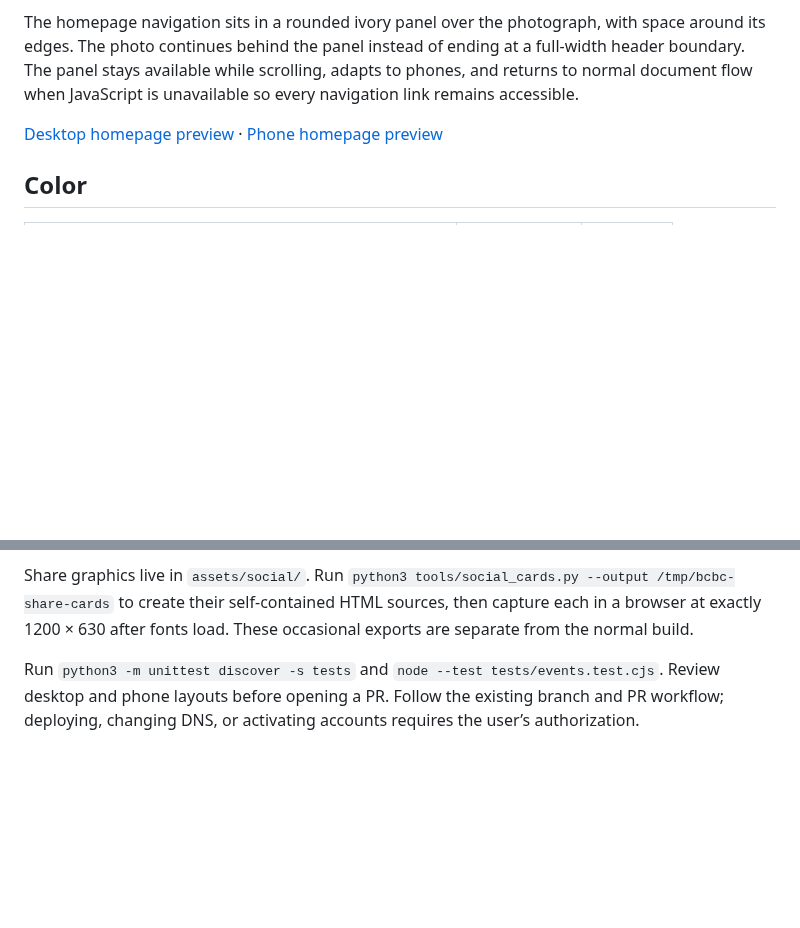
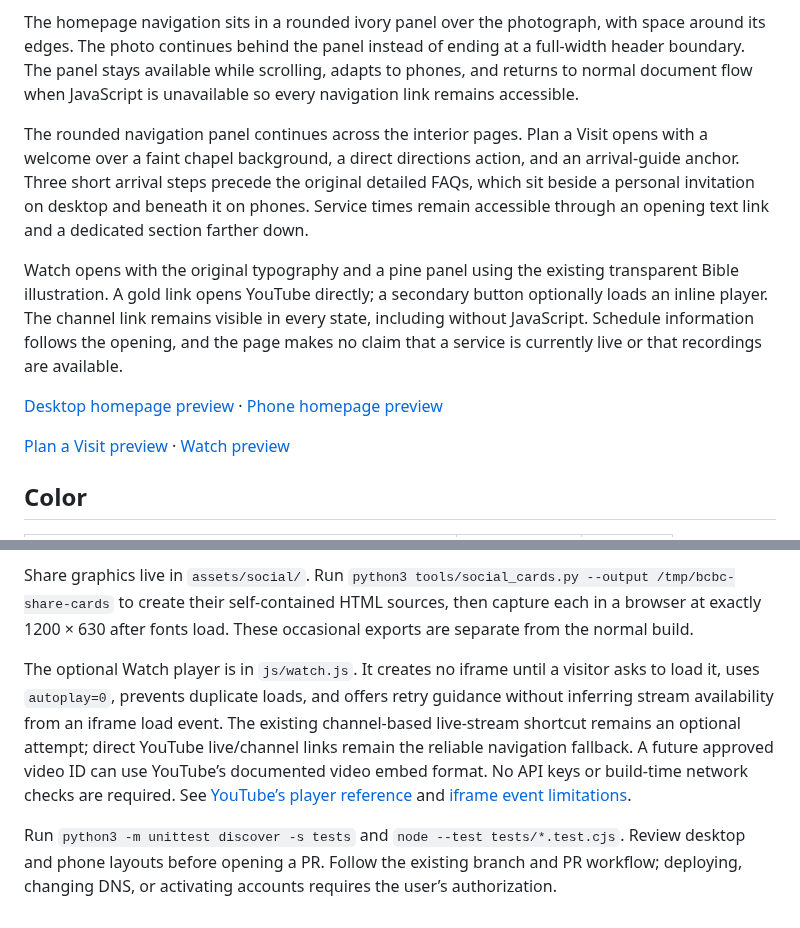
Before and after one commit to Base1520/bluffcreekbaptistchurch.org, a Markdown page: docs/homestead-editorial.md, 2 parts joined by grey strips. GitHub-like rendering; blank space fills up the shorter version.

```diff
--- a/docs/homestead-editorial.md
+++ b/docs/homestead-editorial.md
@@ -12,7 +12,13 @@ The homepage opens with an atmospheric chapel photograph and one primary visit a
 
 The homepage navigation sits in a rounded ivory panel over the photograph, with space around its edges. The photo continues behind the panel instead of ending at a full-width header boundary. The panel stays available while scrolling, adapts to phones, and returns to normal document flow when JavaScript is unavailable so every navigation link remains accessible.
 
+The rounded navigation panel continues across the interior pages. Plan a Visit opens with a welcome over a faint chapel background, a direct directions action, and an arrival-guide anchor. Three short arrival steps precede the original detailed FAQs, which sit beside a personal invitation on desktop and beneath it on phones. Service times remain accessible through an opening text link and a dedicated section farther down.
+
+Watch opens with the original typography and a pine panel using the existing transparent Bible illustration. A gold link opens YouTube directly; a secondary button optionally loads an inline player. The channel link remains visible in every state, including without JavaScript. Schedule information follows the opening, and the page makes no claim that a service is currently live or that recordings are available.
+
 [Desktop homepage preview](previews/home-desktop.png) · [Phone homepage preview](previews/home-phone.png)
+
+[Plan a Visit preview](previews/visit-desktop.png) · [Watch preview](previews/watch-desktop.png)
 
 ## Color
 
@@ -125,4 +131,6 @@ When an approved source photo changes, install Pillow in a local development env
 
 Share graphics live in `assets/social/`. Run `python3 tools/social_cards.py --output /tmp/bcbc-share-cards` to create their self-contained HTML sources, then capture each in a browser at exactly 1200 × 630 after fonts load. These occasional exports are separate from the normal build.
 
-Run `python3 -m unittest discover -s tests` and `node --test tests/events.test.cjs`. Review desktop and phone layouts before opening a PR. Follow the existing branch and PR workflow; deploying, changing DNS, or activating accounts requires the user’s authorization.
+The optional Watch player is in `js/watch.js`. It creates no iframe until a visitor asks to load it, uses `autoplay=0`, prevents duplicate loads, and offers retry guidance without inferring stream availability from an iframe load event. The existing channel-based live-stream shortcut remains an optional attempt; direct YouTube live/channel links remain the reliable navigation fallback. A future approved video ID can use YouTube’s documented video embed format. No API keys or build-time network checks are required. See [YouTube’s player reference](https://developers.google.com/youtube/player_parameters) and [iframe event limitations](https://developer.mozilla.org/en-US/docs/Web/HTML/Reference/Elements/iframe#error_and_load_event_behavior).
+
+Run `python3 -m unittest discover -s tests` and `node --test tests/*.test.cjs`. Review desktop and phone layouts before opening a PR. Follow the existing branch and PR workflow; deploying, changing DNS, or activating accounts requires the user’s authorization.
```
Also changed, not shown: docs/verification.md (+12 -0 lines), docs/previews/visit-desktop.png (added), docs/previews/visit-phone.png (added), docs/previews/watch-desktop.png (added), docs/previews/watch-phone.png (added), 6 other files.
